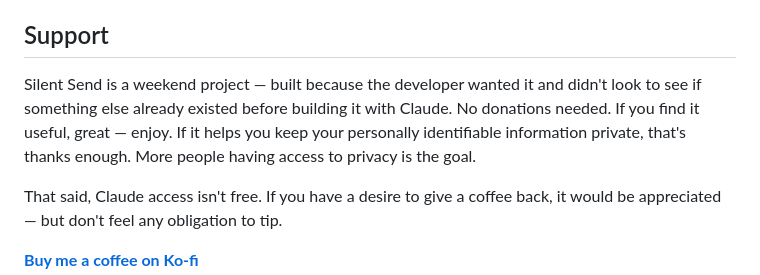
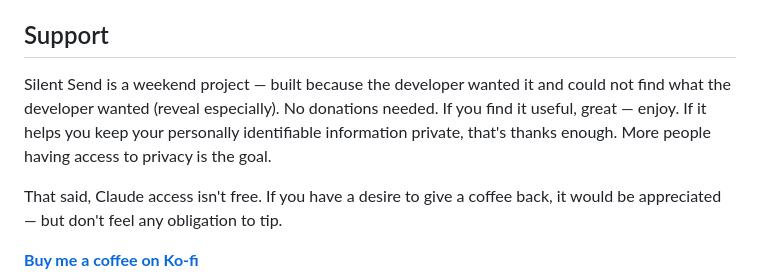
Before and after one commit to outis1one/silent-send, a Markdown page: README.md, the part around the change. Drawn GitHub-style.

Commit message:
docs: update support section wording
https://claude.ai/code/session_01KF4i7Ra7zCEDskxDBaNtcT

```diff
--- a/README.md
+++ b/README.md
@@ -564,7 +564,7 @@ Contributions welcome. If you find a bug, especially a privacy-related one, plea
 
 ## Support
 
-Silent Send is a weekend project — built because the developer wanted it and didn't look to see if something else already existed before building it with Claude. No donations needed. If you find it useful, great — enjoy. If it helps you keep your personally identifiable information private, that's thanks enough. More people having access to privacy is the goal.
+Silent Send is a weekend project — built because the developer wanted it and could not find what the developer wanted (reveal especially). No donations needed. If you find it useful, great — enjoy. If it helps you keep your personally identifiable information private, that's thanks enough. More people having access to privacy is the goal.
 
 That said, Claude access isn't free. If you have a desire to give a coffee back, it would be appreciated — but don't feel any obligation to tip.
 
```
